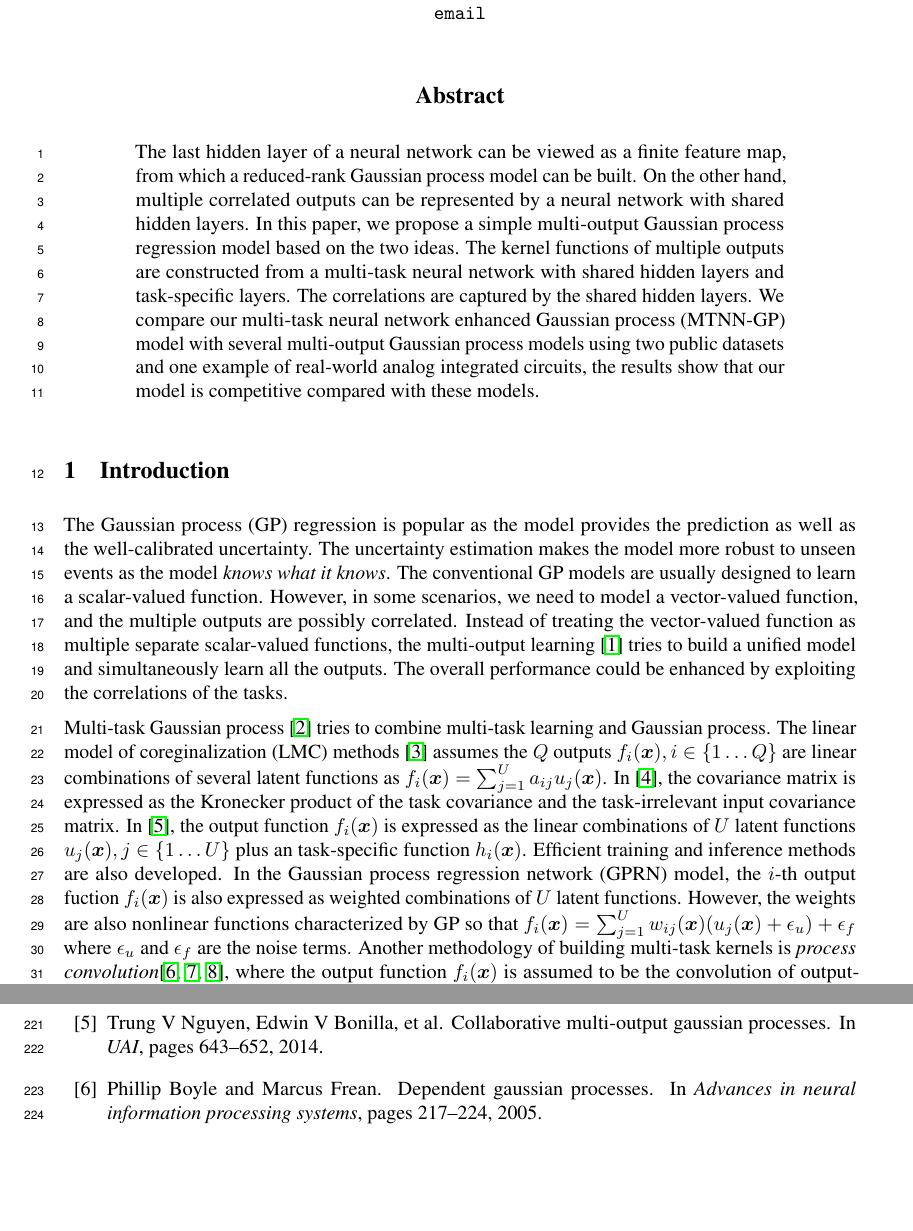
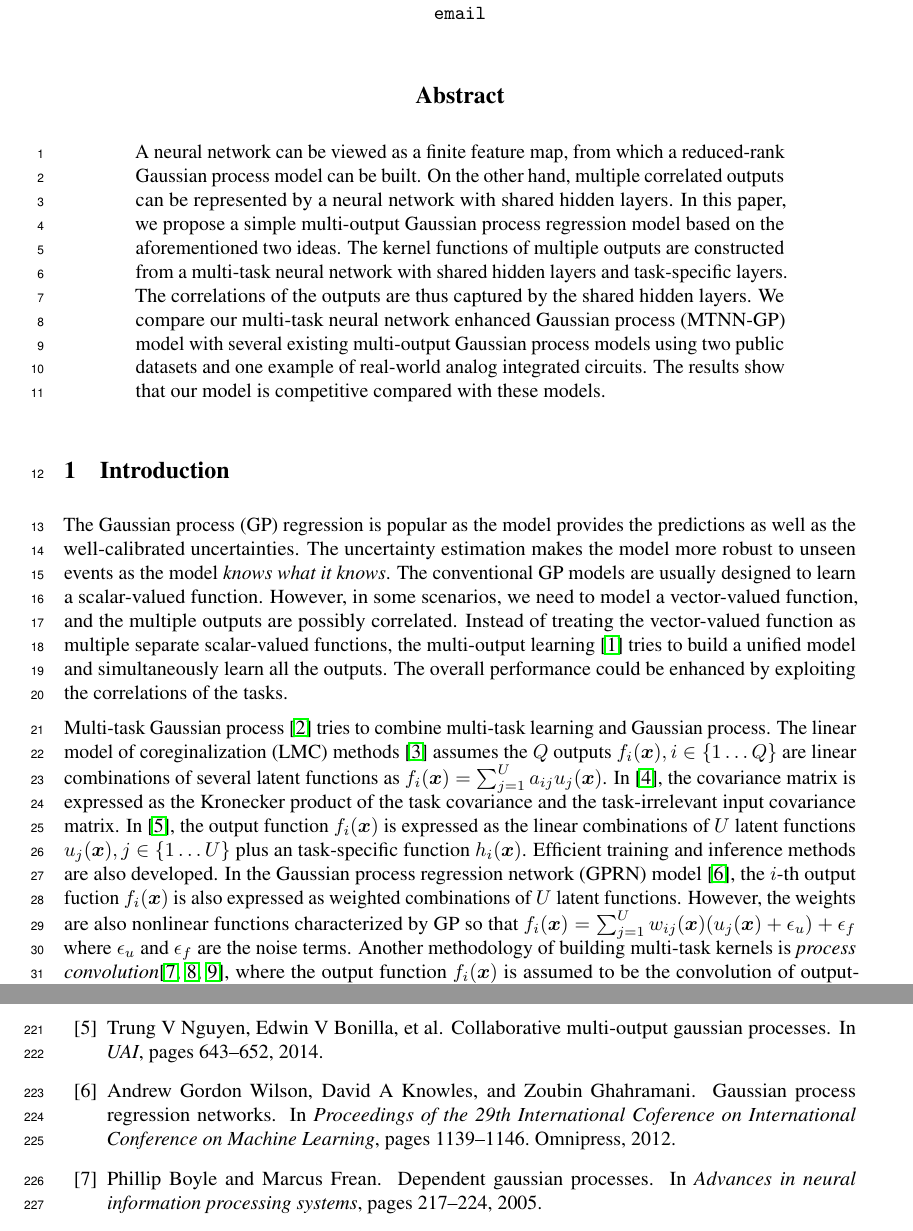
Before and after one commit to Alaya-in-Matrix/NeuralLinear, a LaTeX paper (paper/paper.tex, which reads paper/abstract.tex, paper/introduction.tex, paper/ref.bib): two parts of pages 1 and 8 of 9, joined at a grey line, cut so that both start at the same text, the shorter picture padded with empty space. Compiled offline with pdfLaTeX.

Commit message:
minor revisions

```diff
--- a/paper/abstract.tex
+++ b/paper/abstract.tex
@@ -1,3 +1,3 @@
 \begin{abstract}
-The last hidden layer of a neural network can be viewed as a finite feature map, from which a reduced-rank Gaussian process model can be built. On the other hand, multiple correlated outputs can be represented by a neural network with shared hidden layers. In this paper, we propose a simple multi-output Gaussian process regression model based on the two ideas. The kernel functions of multiple outputs are constructed from a multi-task neural network with shared hidden layers and task-specific layers. The correlations are captured by the shared hidden layers. We compare our multi-task neural network enhanced Gaussian process (MTNN-GP) model with several multi-output Gaussian process models using two public datasets and one example of real-world analog integrated circuits, the results show that our model is competitive compared with these models.
+A neural network can be viewed as a finite feature map, from which a reduced-rank Gaussian process model can be built. On the other hand, multiple correlated outputs can be represented by a neural network with shared hidden layers. In this paper, we propose a simple multi-output Gaussian process regression model based on the aforementioned two ideas. The kernel functions of multiple outputs are constructed from a multi-task neural network with shared hidden layers and task-specific layers. The correlations of the outputs are thus captured by the shared hidden layers. We compare our multi-task neural network enhanced Gaussian process (MTNN-GP) model with several existing multi-output Gaussian process models using two public datasets and one example of real-world analog integrated circuits. The results show that our model is competitive compared with these models.
 \end{abstract}
--- a/paper/introduction.tex
+++ b/paper/introduction.tex
@@ -1,10 +1,10 @@
 \section{Introduction}
 
 % Gaussian process regression is important, as it models the uncertainty, so the it \emph{know what it knows}.
-The Gaussian process (GP) regression is popular as the model provides the prediction as well as the well-calibrated uncertainty. The uncertainty estimation makes the model more robust to unseen events as the model \emph{knows what it knows}. The conventional GP models are usually designed to learn a scalar-valued function. However, in some scenarios, we need to model a vector-valued function, and the multiple outputs are possibly correlated. Instead of treating the vector-valued function as multiple separate scalar-valued functions, the multi-output learning \cite{zhang2017survey} tries to build a unified model and simultaneously learn all the outputs. The overall performance could be enhanced by exploiting the correlations of the tasks.
+The Gaussian process (GP) regression is popular as the model provides the predictions as well as the well-calibrated uncertainties. The uncertainty estimation makes the model more robust to unseen events as the model \emph{knows what it knows}. The conventional GP models are usually designed to learn a scalar-valued function. However, in some scenarios, we need to model a vector-valued function, and the multiple outputs are possibly correlated. Instead of treating the vector-valued function as multiple separate scalar-valued functions, the multi-output learning \cite{zhang2017survey} tries to build a unified model and simultaneously learn all the outputs. The overall performance could be enhanced by exploiting the correlations of the tasks.
 
 % Existing methods: convolution based, krok based, GPRN.
-Multi-task Gaussian process \cite{vectorvaluedkernel} tries to combine multi-task learning and Gaussian process. The linear model of coreginalization (LMC) methods \cite{journel1978mining} assumes the $Q$ outputs $f_i(\bm{x}), i \in \{1\dots Q\}$ are linear combinations of several latent functions as $f_i(\bm{x}) = \sum_{j=1}^U a_{ij} u_j(\bm{x})$. In \cite{bonilla2008multi}, the covariance matrix is expressed as the Kronecker product of the task covariance and the task-irrelevant input covariance matrix. In \cite{nguyen2014collaborative}, the output function $f_i(\bm{x})$ is expressed as the linear combinations of $U$ latent functions $u_j(\bm{x}), j \in \{1\dots U\}$ plus an task-specific function $h_i(\bm{x})$. Efficient training and inference methods are also developed. In the Gaussian process regression network (GPRN) model, the $i$-th output fuction $f_i(\bm{x})$ is also expressed as weighted combinations of $U$ latent functions. However, the weights are also nonlinear functions characterized by GP so that $f_i(\bm{x}) = \sum_{j=1}^U w_{ij}(\bm{x}) (u_j(\bm{x}) + \epsilon_u) + \epsilon_f$ where $\epsilon_u$ and $\epsilon_f$ are the noise terms. Another methodology of building multi-task kernels is \emph{process convolution}\cite{boyle2005dependent,alvarez2009sparse,alvarez2011computationally}, where the output function $f_i(\bm{x})$ is assumed to be the convolution of output-dependent smoothing kernel $g_i(\bm{x})$ and a latent function $u(\bm{x})$.
+Multi-task Gaussian process \cite{vectorvaluedkernel} tries to combine multi-task learning and Gaussian process. The linear model of coreginalization (LMC) methods \cite{journel1978mining} assumes the $Q$ outputs $f_i(\bm{x}), i \in \{1\dots Q\}$ are linear combinations of several latent functions as $f_i(\bm{x}) = \sum_{j=1}^U a_{ij} u_j(\bm{x})$. In \cite{bonilla2008multi}, the covariance matrix is expressed as the Kronecker product of the task covariance and the task-irrelevant input covariance matrix. In \cite{nguyen2014collaborative}, the output function $f_i(\bm{x})$ is expressed as the linear combinations of $U$ latent functions $u_j(\bm{x}), j \in \{1\dots U\}$ plus an task-specific function $h_i(\bm{x})$. Efficient training and inference methods are also developed. In the Gaussian process regression network (GPRN) model~\cite{wilson2012gaussian}, the $i$-th output fuction $f_i(\bm{x})$ is also expressed as weighted combinations of $U$ latent functions. However, the weights are also nonlinear functions characterized by GP so that $f_i(\bm{x}) = \sum_{j=1}^U w_{ij}(\bm{x}) (u_j(\bm{x}) + \epsilon_u) + \epsilon_f$ where $\epsilon_u$ and $\epsilon_f$ are the noise terms. Another methodology of building multi-task kernels is \emph{process convolution}\cite{boyle2005dependent,alvarez2009sparse,alvarez2011computationally}, where the output function $f_i(\bm{x})$ is assumed to be the convolution of output-dependent smoothing kernel $g_i(\bm{x})$ and a latent function $u(\bm{x})$.
 
 In this paper, we propose a multi-output Gaussian process model based on multi-task neural network. As a degenerate GP can be build from a finite feature map and neural networks can generate representative features, a degenerate GP can be derived from a neural with finite hidden units \cite{lazaro2010marginalized, huang2015scalable}. In our proposed model, the multi-output GP is built from a deep neural network with shared layers and task-specific layers. The input data is firstly transformed into \emph{shared features} through the shared layers, and further mapped to \emph{task-specific features} by each task's task-specific layers. GP kernels for the outputs are then built from the task-specific features.
 
--- a/paper/ref.bib
+++ b/paper/ref.bib
@@ -1012,3 +1012,12 @@ url = {http://papers.nips.cc/paper/5665-scalable-inference-for-gaussian-process-
   pages={217--224},
   year={2005}
 }
+
+@inproceedings{wilson2012gaussian,
+  title={Gaussian process regression networks},
+  author={Wilson, Andrew Gordon and Knowles, David A and Ghahramani, Zoubin},
+  booktitle={Proceedings of the 29th International Coference on International Conference on Machine Learning},
+  pages={1139--1146},
+  year={2012},
+  organization={Omnipress}
+}
```
